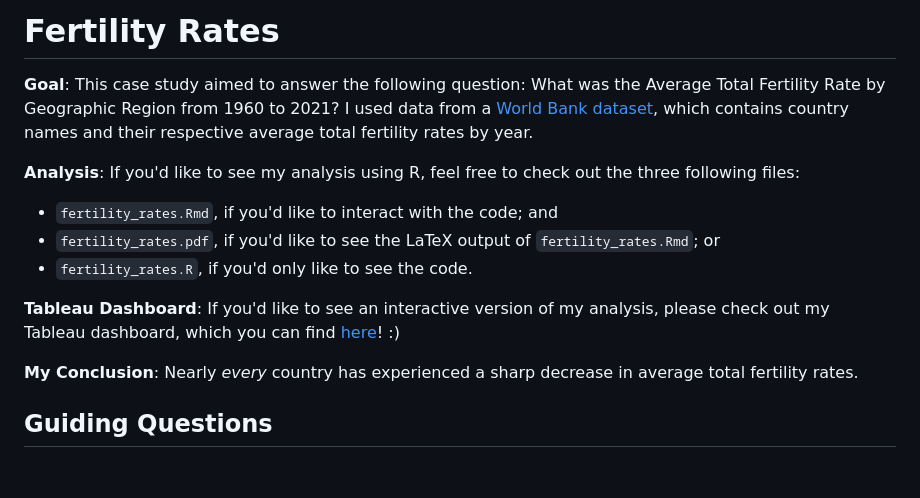
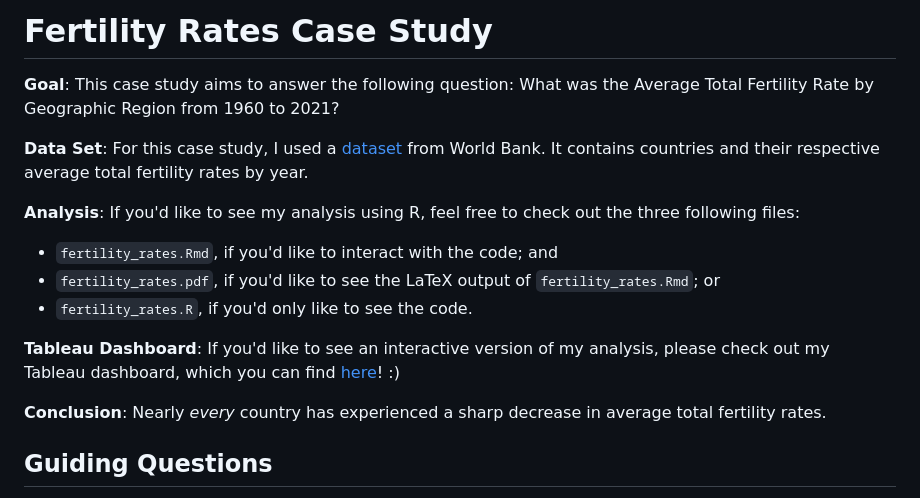
Before and after one commit to BMCARDONA/fertility_rates, a Markdown page: README.md, the part around the change. Drawn GitHub-style; blank space fills up the shorter version.

```diff
--- a/README.md
+++ b/README.md
@@ -1,6 +1,8 @@
-# Fertility Rates
+# Fertility Rates Case Study
 
-**Goal**: This case study aimed to answer the following question: What was the Average Total Fertility Rate by Geographic Region from 1960 to 2021? I used data from a [World Bank dataset](https://data.worldbank.org/indicator/SP.DYN.TFRT.IN?end=2021&start=2021&view=map&year=2021), which contains country names and their respective average total fertility rates by year.
+**Goal**: This case study aims to answer the following question: What was the Average Total Fertility Rate by Geographic Region from 1960 to 2021?
+
+**Data Set**: For this case study, I used a [dataset](https://data.worldbank.org/indicator/SP.DYN.TFRT.IN?end=2021&start=2021&view=map&year=2021) from World Bank. It contains countries and their respective average total fertility rates by year.
 
 **Analysis**: If you'd like to see my analysis using R, feel free to check out the three following files:
 - `fertility_rates.Rmd`, if you'd like to interact with the code; and
@@ -9,7 +11,7 @@
 
 **Tableau Dashboard**: If you'd like to see an interactive version of my analysis, please check out my Tableau dashboard, which you can find [here](https://public.tableau.com/app/profile/bradley.cardona/viz/AverageFertilityRatebyRegion1960-2021/Dashboard)! :)
 
-**My Conclusion**: Nearly *every* country has experienced a sharp decrease in average total fertility rates.
+**Conclusion**: Nearly *every* country has experienced a sharp decrease in average total fertility rates.
 
 ## Guiding Questions
 Following are some of the questions I used to guide myself as I completed this case study. This guide is broken up into six sections:
```
